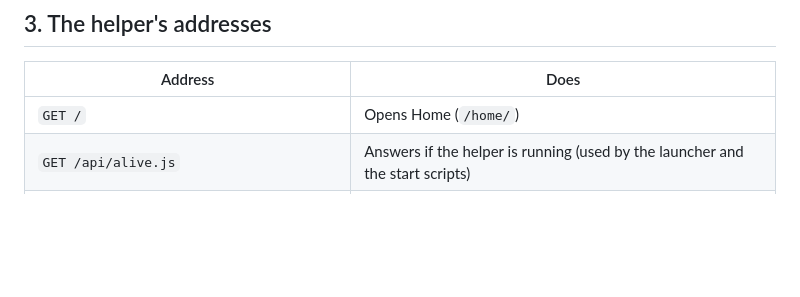
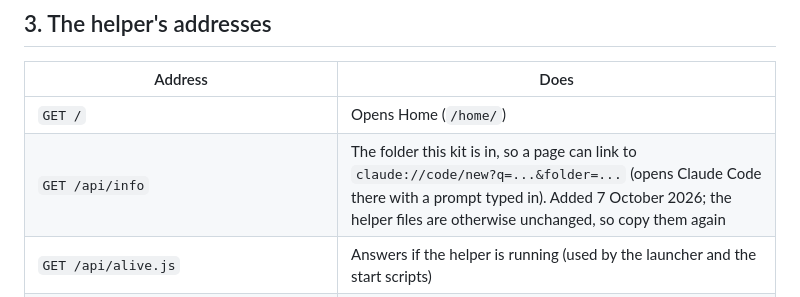
Before and after one commit to georgecairns-ui/task-list-os, a Markdown page: maintainers/SHARED-V3-CHANGES.md, the part around the change. GitHub-like rendering; blank space fills up the shorter version.

Commit message:
Shared notes: the helper's new /api/info address
Co-Authored-By: Claude Opus 5.5 <noreply@anthropic.com>

```diff
--- a/maintainers/SHARED-V3-CHANGES.md
+++ b/maintainers/SHARED-V3-CHANGES.md
@@ -174,6 +174,7 @@ Every tool's own setup ends its "get to know the business" step with the brand s
 | Address | Does |
 |---|---|
 | `GET /` | Opens Home (`/home/`) |
+| `GET /api/info` | The folder this kit is in, so a page can link to `claude://code/new?q=...&folder=...` (opens Claude Code there with a prompt typed in). Added 7 October 2026; the helper files are otherwise unchanged, so copy them again |
 | `GET /api/alive.js` | Answers if the helper is running (used by the launcher and the start scripts) |
 | `GET /api/tasks`, `PUT /api/tasks`, `GET /api/tasks/meta` | The task file, as before. A save must keep its `tasks` list |
 | `GET /api/data/<id>/<file>.json` | Reads a data file of an installed tool |
```
